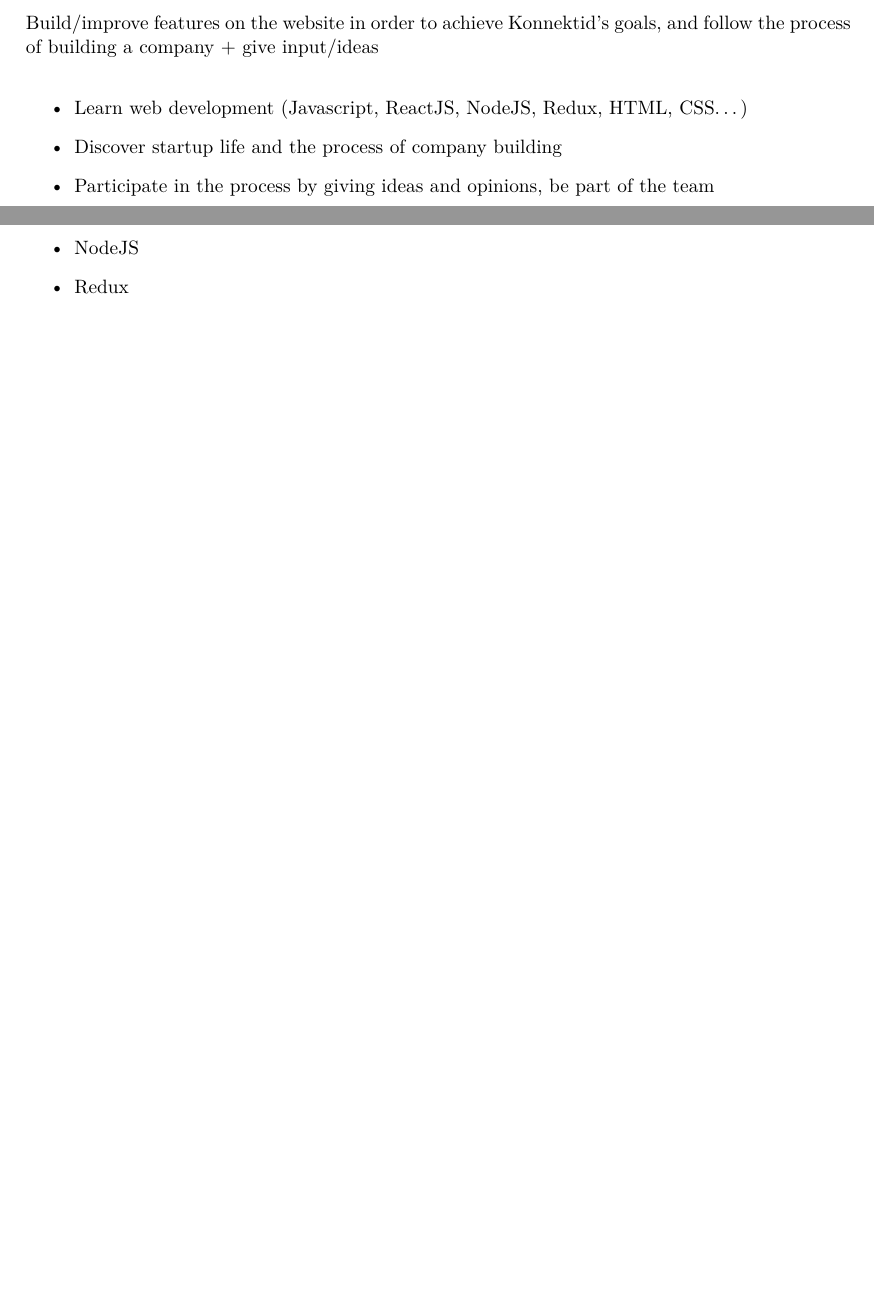
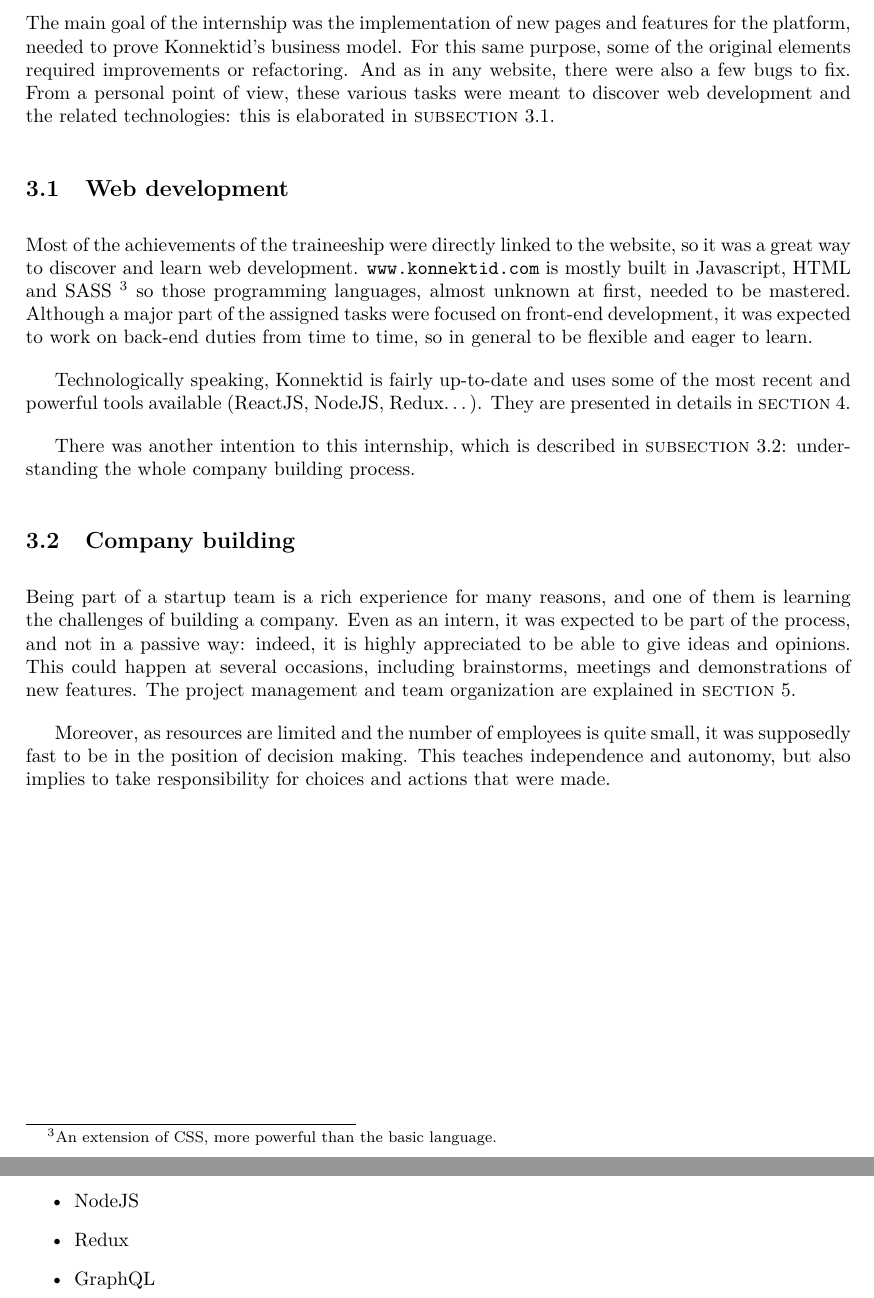
Before and after one commit to mleray/InternshipReport, a LaTeX document (main.tex, which reads input/goals.tex, input/website.tex): two parts of pages 8 and 12 of 18 before the commit and two parts of pages 8 and 9 of 18 after it, joined at a grey line, cut at the place of the change, the shorter picture padded with empty space. Compiled offline with pdfLaTeX.

Commit message:
wrote goals

```diff
--- a/input/goals.tex
+++ b/input/goals.tex
@@ -1,11 +1,33 @@
 \section{Goals of the internship}
 \label{sec:goals}
 
-Build/improve features on the website in order to achieve
-Konnektid's goals, and follow the process of building a company + give input/ideas
+The main goal of the internship was the implementation of new pages and features for the platform, needed to prove Konnektid's business model.
+For this same purpose, some of the original elements required improvements or refactoring. And as in any website, there were also a few bugs to fix.
+From a personal point of view, these various tasks were meant to discover web development and the related technologies: this is elaborated in {\sc subsection}~\ref{ssec:web}.
 
-\begin{itemize}
-    \item Learn web development (Javascript, ReactJS, NodeJS, Redux, HTML, CSS\ldots)
-    \item Discover startup life and the process of company building
-    \item Participate in the process by giving ideas and opinions, be part of the team
-\end{itemize}
+\subsection{Web development}
+\label{ssec:web}
+
+Most of the achievements of the traineeship were directly linked to the website, so it was a great way to discover and learn web development.
+\url{www.konnektid.com} is mostly built in Javascript, HTML and SASS~\footnote{An extension of CSS, more powerful than the basic language.}
+so those programming languages, almost unknown at first, needed to be mastered.
+Although a major part of the assigned tasks were focused on front-end development,
+it was expected to work on back-end duties from time to time, so in general to be flexible and eager to learn.
+
+Technologically speaking, Konnektid is fairly up-to-date and uses some of the most recent and powerful tools available (ReactJS, NodeJS, Redux\ldots).
+They are presented in details in {\sc section}~\ref{sec:website}.
+
+There was another intention to this internship, which is described in {\sc subsection}~\ref{ssec:companyBuilding}:
+understanding the whole company building process.
+
+\subsection{Company building}
+\label{ssec:companyBuilding}
+
+Being part of a startup team is a rich experience for many reasons, and one of them is learning the challenges of building a company.
+Even as an intern, it was expected to be part of the process, and not in a passive way:
+indeed, it is highly appreciated to be able to give ideas and opinions.
+This could happen at several occasions, including brainstorms, meetings and demonstrations of new features.
+The project management and team organization are explained in {\sc section}~\ref{sec:management}.
+
+Moreover, as resources are limited and the number of employees is quite small, it was supposedly fast to be in the position of decision making.
+This teaches independence and autonomy, but also implies to take responsibility for choices and actions that were made.
--- a/input/app.tex
+++ b/input/website.tex
@@ -15,4 +15,5 @@
     \item ReactJS
     \item NodeJS
     \item Redux
+    \item GraphQL
 \end{itemize}
```
Also changed, not shown: input/company.tex (+2 -2 lines), main.tex (+3 -3 lines).
